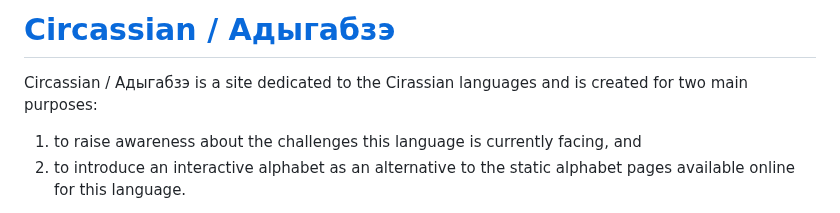
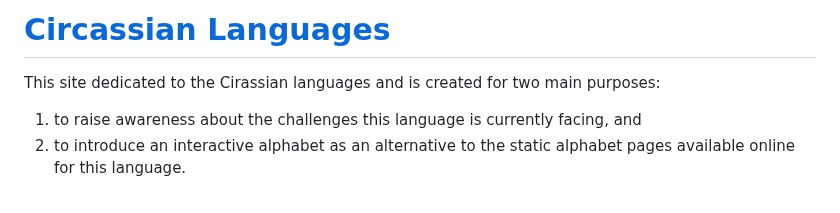
Before and after one commit to kkumyk/circassian-language, a Markdown page: README.md, the part around the change. Drawn GitHub-style.

Commit message:
update site's name

```diff
--- a/README.md
+++ b/README.md
@@ -1,6 +1,6 @@
-# [Circassian / Адыгабзэ](https://kkumyk.github.io/circassian-language/)
+# [Circassian Languages](https://kkumyk.github.io/circassian-language/)
 
-Circassian / Адыгабзэ is a site dedicated to the Cirassian languages and is created for two main purposes:
+This site dedicated to the Cirassian languages and is created for two main purposes:
 <ol>
 <li>to raise awareness about the challenges this language is currently facing, and</li>
 <li>to introduce an interactive alphabet as an alternative to the static alphabet pages available online for this language.</li>
```
